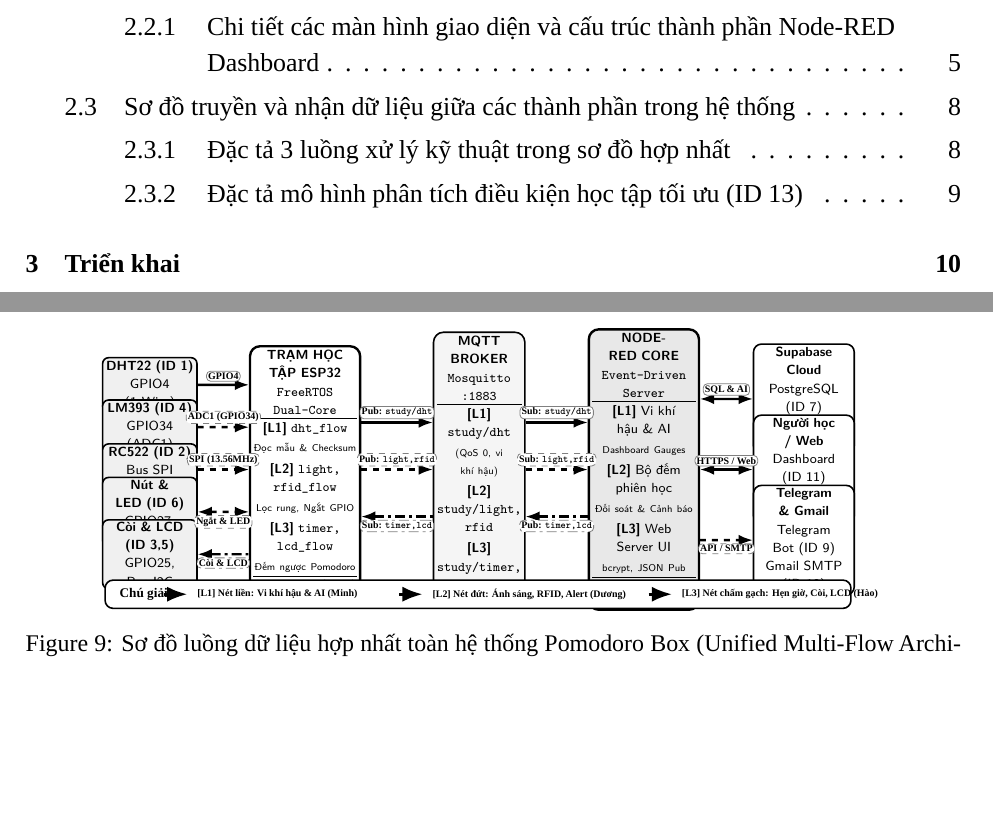
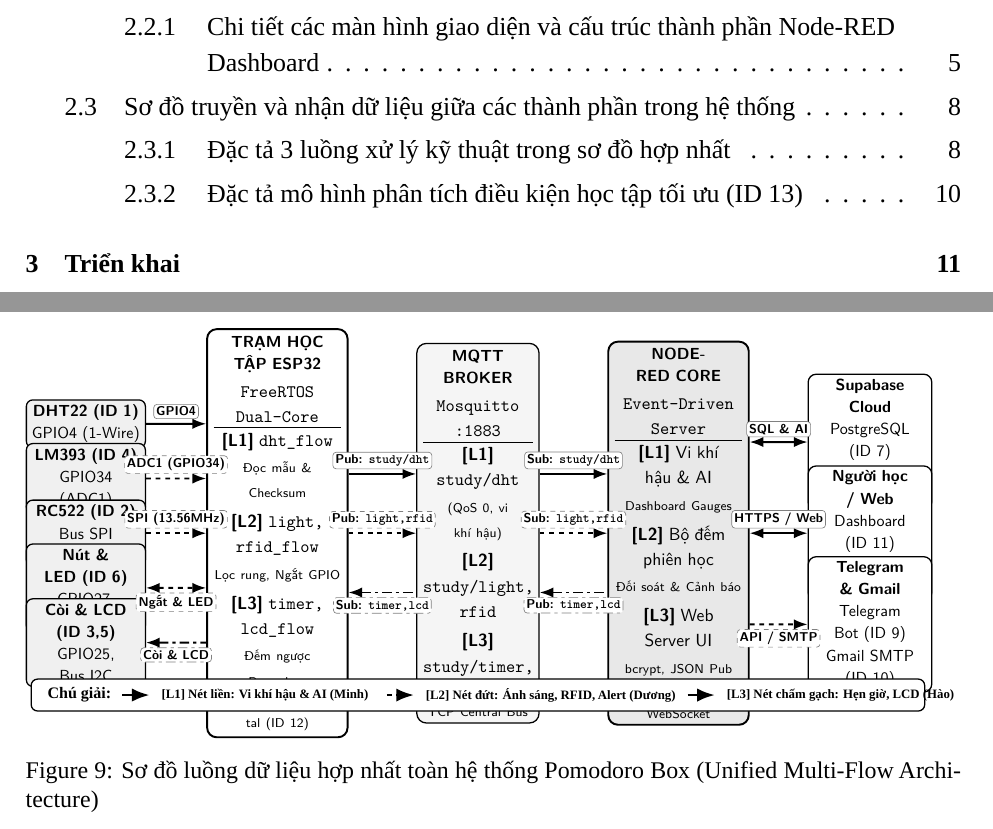
Before and after one commit to Harkone22-12/Pomodoro-Box, a LaTeX document (proposal/main.tex, which reads proposal/sections/02_thiet_ke.tex): two parts of pages 2 and 9 of 14 before the commit and two parts of pages 2 and 9 of 15 after it, joined at a grey line, cut so that both start at the same text, the shorter picture padded with empty space. Compiled offline with LuaLaTeX; a missing font is replaced by an installed copy or a similar font.

Commit message:
docs(proposal): update Fusion 360 3D renders and enlarge flow diagram for readability

```diff
--- a/proposal/sections/02_thiet_ke.tex
+++ b/proposal/sections/02_thiet_ke.tex
@@ -193,126 +193,127 @@ Theo đúng yêu cầu thuyết minh đồ án (\textit{``Gộp tất cả luồ
 
 \begin{center}
 \captionsetup{type=figure}
+\resizebox{\linewidth}{!}{%
 \begin{tikzpicture}[
-    scale=0.83, transform shape,
-    font=\sffamily\scriptsize,
-    hw/.style={draw=black, fill=gray!12, thick, rounded corners=3pt, text width=1.9cm, align=center, inner sep=1.5pt, minimum height=0.68cm},
-    hub/.style={draw=black, thick, rounded corners=5pt, text width=2.2cm, align=center, inner sep=2pt},
-    broker/.style={draw=black, thick, fill=gray!8, rounded corners=5pt, text width=1.8cm, align=center, inner sep=2pt},
-    dest/.style={draw=black, fill=white, thick, rounded corners=4pt, text width=2.0cm, align=center, inner sep=2pt, minimum height=0.82cm},
-    lbl/.style={fill=white, draw=black!50, line width=0.4pt, text=black, inner sep=1.0pt, rounded corners=2pt, align=center}
+    font=\sffamily\footnotesize,
+    hw/.style={draw=black, fill=gray!12, thick, rounded corners=4pt, text width=2.4cm, align=center, inner sep=3pt, minimum height=0.9cm},
+    hub/.style={draw=black, thick, rounded corners=6pt, text width=2.8cm, align=center, inner sep=4pt},
+    broker/.style={draw=black, thick, fill=gray!8, rounded corners=6pt, text width=2.4cm, align=center, inner sep=4pt},
+    dest/.style={draw=black, fill=white, thick, rounded corners=5pt, text width=2.5cm, align=center, inner sep=3pt, minimum height=1.0cm},
+    lbl/.style={fill=white, draw=black!50, line width=0.4pt, text=black, inner sep=1.5pt, rounded corners=2pt, align=center, font=\sffamily\scriptsize\bfseries}
 ]
 
     % CỘT 1: LINH KIỆN NGOẠI VI
-    \node[hw] (p_dht) at (0, 1.8)
+    \node[hw] (p_dht) at (0, 2.4)
         {\textbf{DHT22 (ID 1)}\\GPIO4 (1-Wire)};
-    \node[hw] (p_lm393) at (0, 0.9)
+    \node[hw] (p_lm393) at (0, 1.2)
         {\textbf{LM393 (ID 4)}\\GPIO34 (ADC1)};
     \node[hw] (p_rfid) at (0, 0)
         {\textbf{RC522 (ID 2)}\\Bus SPI 13.56MHz};
-    \node[hw] (p_btn_led) at (0, -0.9)
+    \node[hw] (p_btn_led) at (0, -1.2)
         {\textbf{Nút \& LED (ID 6)}\\GPIO27, GPIO26};
-    \node[hw] (p_buzz_lcd) at (0, -1.8)
+    \node[hw] (p_buzz_lcd) at (0, -2.4)
         {\textbf{Còi \& LCD (ID 3,5)}\\GPIO25, Bus I2C};
 
     % CỘT 2: TRẠM ESP32 TRUNG TÂM
-    \node[hub, fill=white, very thick, minimum height=4.2cm] (esp) at (3.3, 0) {
-        \textbf{TRẠM HỌC TẬP ESP32}\\[1pt]
-        \scriptsize\texttt{FreeRTOS Dual-Core}\\[2pt]
-        \hrule\vspace{2pt}
+    \node[hub, fill=white, very thick, minimum height=5.6cm] (esp) at (4.2, 0) {
+        \textbf{TRẠM HỌC TẬP ESP32}\\[2pt]
+        \small\texttt{FreeRTOS Dual-Core}\\[3pt]
+        \hrule\vspace{3pt}
         \textbf{[L1]} \texttt{dht\_flow}\\[1pt]
-        {\tiny Đọc mẫu \& Checksum}\\[2pt]
+        {\scriptsize Đọc mẫu \& Checksum}\\[3pt]
         \textbf{[L2]} \texttt{light, rfid\_flow}\\[1pt]
-        {\tiny Lọc rung, Ngắt GPIO}\\[2pt]
+        {\scriptsize Lọc rung, Ngắt GPIO}\\[3pt]
         \textbf{[L3]} \texttt{timer, lcd\_flow}\\[1pt]
-        {\tiny Đếm ngược Pomodoro}\\[2pt]
-        \hrule\vspace{2pt}
-        {\tiny SoftAP Portal (ID 12)}
+        {\scriptsize Đếm ngược Pomodoro}\\[3pt]
+        \hrule\vspace{3pt}
+        {\scriptsize SoftAP Portal (ID 12)}
     };
 
     % CỘT 3: MQTT BROKER TRUNG TÂM
-    \node[broker, minimum height=3.6cm] (broker) at (7.0, 0) {
-        \textbf{MQTT BROKER}\\[1pt]
-        \scriptsize\texttt{Mosquitto :1883}\\[2pt]
-        \hrule\vspace{2pt}
+    \node[broker, minimum height=4.8cm] (broker) at (8.6, 0) {
+        \textbf{MQTT BROKER}\\[2pt]
+        \small\texttt{Mosquitto :1883}\\[3pt]
+        \hrule\vspace{3pt}
         \textbf{[L1]} \texttt{study/dht}\\[1pt]
-        {\tiny (QoS 0, vi khí hậu)}\\[2pt]
-        \textbf{[L2]} \texttt{study/light, rfid}\\[2pt]
-        \textbf{[L3]} \texttt{study/timer, lcd}\\[2pt]
-        \hrule\vspace{2pt}
-        {\tiny TCP Central Bus}
+        {\scriptsize (QoS 0, vi khí hậu)}\\[3pt]
+        \textbf{[L2]} \texttt{study/light, rfid}\\[3pt]
+        \textbf{[L3]} \texttt{study/timer, lcd}\\[3pt]
+        \hrule\vspace{3pt}
+        {\scriptsize TCP Central Bus}
     };
 
     % CỘT 4: NODE-RED CORE
-    \node[hub, fill=gray!18, very thick, minimum height=4.2cm] (nr) at (10.5, 0) {
-        \textbf{NODE-RED CORE}\\[1pt]
-        \scriptsize\texttt{Event-Driven Server}\\[2pt]
-        \hrule\vspace{2pt}
+    \node[hub, fill=gray!18, very thick, minimum height=5.6cm] (nr) at (13.0, 0) {
+        \textbf{NODE-RED CORE}\\[2pt]
+        \small\texttt{Event-Driven Server}\\[3pt]
+        \hrule\vspace{3pt}
         \textbf{[L1]} Vi khí hậu \& AI\\[1pt]
-        {\tiny Dashboard Gauges}\\[2pt]
+        {\scriptsize Dashboard Gauges}\\[3pt]
         \textbf{[L2]} Bộ đếm phiên học\\[1pt]
-        {\tiny Đối soát \& Cảnh báo}\\[2pt]
+        {\scriptsize Đối soát \& Cảnh báo}\\[3pt]
         \textbf{[L3]} Web Server UI\\[1pt]
-        {\tiny bcrypt, JSON Pub}\\[2pt]
-        \hrule\vspace{2pt}
-        {\tiny REST API / WebSocket}
+        {\scriptsize bcrypt, JSON Pub}\\[3pt]
+        \hrule\vspace{3pt}
+        {\scriptsize REST API / WebSocket}
     };
 
     % CỘT 5: DỊCH VỤ NGOẠI VI & NGƯỜI DÙNG
-    \node[dest] (dest_l1) at (13.9, 1.5)
+    \node[dest] (dest_l1) at (17.2, 2.0)
         {\textbf{Supabase Cloud}\\PostgreSQL (ID 7)\\+ Mô hình AI (ID 13)};
-    \node[dest] (dest_l3) at (13.9, 0)
+    \node[dest] (dest_l3) at (17.2, 0)
         {\textbf{Người học / Web}\\Dashboard (ID 11)\\Đặt phiên, xác thực};
-    \node[dest] (dest_l2) at (13.9, -1.5)
+    \node[dest] (dest_l2) at (17.2, -2.0)
         {\textbf{Telegram \& Gmail}\\Telegram Bot (ID 9)\\Gmail SMTP (ID 10)};
 
     % MŨI TÊN: CỘT 1 -> CỘT 2
-    \draw[-{Latex[length=2.5mm]}, color=black, very thick] (p_dht.east) --
-        node[above=2pt, font=\tiny\bfseries, color=black, lbl] {GPIO4} ([yshift=1.8cm]esp.west);
-    \draw[-{Latex[length=2.5mm]}, color=black, very thick, dashed] (p_lm393.east) --
-        node[above=2pt, font=\tiny\bfseries, color=black, lbl] {ADC1 (GPIO34)} ([yshift=0.9cm]esp.west);
-    \draw[-{Latex[length=2.5mm]}, color=black, very thick, dashed] (p_rfid.east) --
-        node[above=2pt, font=\tiny\bfseries, color=black, lbl] {SPI (13.56MHz)} (esp.west);
-    \draw[{Latex[length=2.5mm]}-{Latex[length=2.5mm]}, color=black, very thick, dashed] (p_btn_led.east) --
-        node[below=2pt, font=\tiny\bfseries, color=black, lbl] {Ngắt \& LED} ([yshift=-0.9cm]esp.west);
-    \draw[{Latex[length=2.5mm]}-, color=black, very thick, dash pattern=on 5pt off 2pt on 1.5pt off 2pt] (p_buzz_lcd.east) --
-        node[below=2pt, font=\tiny\bfseries, color=black, lbl] {Còi \& LCD} ([yshift=-1.8cm]esp.west);
+    \draw[-{Latex[length=3mm]}, color=black, very thick] (p_dht.east) --
+        node[above=3pt, lbl] {GPIO4} ([yshift=2.4cm]esp.west);
+    \draw[-{Latex[length=3mm]}, color=black, very thick, dashed] (p_lm393.east) --
+        node[above=3pt, lbl] {ADC1 (GPIO34)} ([yshift=1.2cm]esp.west);
+    \draw[-{Latex[length=3mm]}, color=black, very thick, dashed] (p_rfid.east) --
+        node[above=3pt, lbl] {SPI (13.56MHz)} (esp.west);
+    \draw[{Latex[length=3mm]}-{Latex[length=3mm]}, color=black, very thick, dashed] (p_btn_led.east) --
+        node[below=3pt, lbl] {Ngắt \& LED} ([yshift=-1.2cm]esp.west);
+    \draw[{Latex[length=3mm]}-, color=black, very thick, dash pattern=on 6pt off 2.5pt on 2pt off 2.5pt] (p_buzz_lcd.east) --
+        node[below=3pt, lbl] {Còi \& LCD} ([yshift=-2.4cm]esp.west);
 
     % MŨI TÊN: CỘT 2 <-> CỘT 3
-    \draw[-{Latex[length=2.5mm]}, color=black, very thick] ([yshift=1.0cm]esp.east) --
-        node[above=2pt, font=\tiny\bfseries, color=black, lbl] {Pub: \texttt{study/dht}} ([yshift=1.0cm]broker.west);
-    \draw[-{Latex[length=2.5mm]}, color=black, very thick, dashed] (esp.east) --
-        node[above=2pt, font=\tiny\bfseries, color=black, lbl] {Pub: \texttt{light,rfid}} (broker.west);
-    \draw[{Latex[length=2.5mm]}-, color=black, very thick, dash pattern=on 5pt off 2pt on 1.5pt off 2pt] ([yshift=-1.0cm]esp.east) --
-        node[below=2pt, font=\tiny\bfseries, color=black, lbl] {Sub: \texttt{timer,lcd}} ([yshift=-1.0cm]broker.west);
+    \draw[-{Latex[length=3mm]}, color=black, very thick] ([yshift=1.3cm]esp.east) --
+        node[above=3pt, lbl] {Pub: \texttt{study/dht}} ([yshift=1.3cm]broker.west);
+    \draw[-{Latex[length=3mm]}, color=black, very thick, dashed] (esp.east) --
+        node[above=3pt, lbl] {Pub: \texttt{light,rfid}} (broker.west);
+    \draw[{Latex[length=3mm]}-, color=black, very thick, dash pattern=on 6pt off 2.5pt on 2pt off 2.5pt] ([yshift=-1.3cm]esp.east) --
+        node[below=3pt, lbl] {Sub: \texttt{timer,lcd}} ([yshift=-1.3cm]broker.west);
 
     % MŨI TÊN: CỘT 3 <-> CỘT 4
-    \draw[-{Latex[length=2.5mm]}, color=black, very thick] ([yshift=1.0cm]broker.east) --
-        node[above=2pt, font=\tiny\bfseries, color=black, lbl] {Sub: \texttt{study/dht}} ([yshift=1.0cm]nr.west);
-    \draw[-{Latex[length=2.5mm]}, color=black, very thick, dashed] (broker.east) --
-        node[above=2pt, font=\tiny\bfseries, color=black, lbl] {Sub: \texttt{light,rfid}} (nr.west);
-    \draw[{Latex[length=2.5mm]}-, color=black, very thick, dash pattern=on 5pt off 2pt on 1.5pt off 2pt] ([yshift=-1.0cm]broker.east) --
-        node[below=2pt, font=\tiny\bfseries, color=black, lbl] {Pub: \texttt{timer,lcd}} ([yshift=-1.0cm]nr.west);
+    \draw[-{Latex[length=3mm]}, color=black, very thick] ([yshift=1.3cm]broker.east) --
+        node[above=3pt, lbl] {Sub: \texttt{study/dht}} ([yshift=1.3cm]nr.west);
+    \draw[-{Latex[length=3mm]}, color=black, very thick, dashed] (broker.east) --
+        node[above=3pt, lbl] {Sub: \texttt{light,rfid}} (nr.west);
+    \draw[{Latex[length=3mm]}-, color=black, very thick, dash pattern=on 6pt off 2.5pt on 2pt off 2.5pt] ([yshift=-1.3cm]broker.east) --
+        node[below=3pt, lbl] {Pub: \texttt{timer,lcd}} ([yshift=-1.3cm]nr.west);
 
     % MŨI TÊN: CỘT 4 <-> CỘT 5
-    \draw[{Latex[length=2.5mm]}-{Latex[length=2.5mm]}, color=black, very thick] ([yshift=1.5cm]nr.east) --
-        node[above=2pt, font=\tiny\bfseries, color=black, lbl] {SQL \& AI} (dest_l1.west);
-    \draw[{Latex[length=2.5mm]}-{Latex[length=2.5mm]}, color=black, very thick] (nr.east) --
-        node[above=2pt, font=\tiny\bfseries, color=black, lbl] {HTTPS / Web} (dest_l3.west);
-    \draw[-{Latex[length=2.5mm]}, color=black, very thick, dashed] ([yshift=-1.5cm]nr.east) --
-        node[below=2pt, font=\tiny\bfseries, color=black, lbl] {API / SMTP} (dest_l2.west);
+    \draw[{Latex[length=3mm]}-{Latex[length=3mm]}, color=black, very thick] ([yshift=2.0cm]nr.east) --
+        node[above=3pt, lbl] {SQL \& AI} (dest_l1.west);
+    \draw[{Latex[length=3mm]}-{Latex[length=3mm]}, color=black, very thick] (nr.east) --
+        node[above=3pt, lbl] {HTTPS / Web} (dest_l3.west);
+    \draw[-{Latex[length=3mm]}, color=black, very thick, dashed] ([yshift=-2.0cm]nr.east) --
+        node[below=3pt, lbl] {API / SMTP} (dest_l2.west);
 
     % KHUNG CHÚ GIẢI (LEGEND) Ở ĐÁY
-    \draw[draw=black, fill=white, thick, rounded corners=4pt] (-0.95, -2.35) rectangle (14.9, -2.95);
-    \node[anchor=west, font=\scriptsize\bfseries, color=black] at (-0.8, -2.65) {Chú giải:};
-    \draw[-{Latex}, color=black, line width=1.6pt] (0.3, -2.65) -- (0.8, -2.65);
-    \node[anchor=west, font=\tiny\bfseries, color=black] at (0.85, -2.65) {\textbf{[L1]} Nét liền: Vi khí hậu \& AI (Minh)};
-    \draw[-{Latex}, color=black, dashed, line width=1.6pt] (5.3, -2.65) -- (5.8, -2.65);
-    \node[anchor=west, font=\tiny\bfseries, color=black] at (5.85, -2.65) {\textbf{[L2]} Nét đứt: Ánh sáng, RFID, Alert (Dương)};
-    \draw[-{Latex}, color=black, dash pattern=on 5pt off 2pt on 1.5pt off 2pt, line width=1.6pt] (10.6, -2.65) -- (11.1, -2.65);
-    \node[anchor=west, font=\tiny\bfseries, color=black] at (11.15, -2.65) {\textbf{[L3]} Nét chấm gạch: Hẹn giờ, Còi, LCD (Hào)};
+    \draw[draw=black, fill=white, thick, rounded corners=4pt] (-1.2, -3.2) rectangle (18.4, -3.9);
+    \node[anchor=west, font=\footnotesize\bfseries, color=black] at (-1.0, -3.55) {Chú giải:};
+    \draw[-{Latex}, color=black, line width=1.8pt] (0.8, -3.55) -- (1.4, -3.55);
+    \node[anchor=west, font=\scriptsize\bfseries, color=black] at (1.5, -3.55) {\textbf{[L1]} Nét liền: Vi khí hậu \& AI (Minh)};
+    \draw[-{Latex}, color=black, dashed, line width=1.8pt] (6.6, -3.55) -- (7.2, -3.55);
+    \node[anchor=west, font=\scriptsize\bfseries, color=black] at (7.3, -3.55) {\textbf{[L2]} Nét đứt: Ánh sáng, RFID, Alert (Dương)};
+    \draw[-{Latex}, color=black, dash pattern=on 6pt off 2.5pt on 2pt off 2.5pt, line width=1.8pt] (13.2, -3.55) -- (13.8, -3.55);
+    \node[anchor=west, font=\scriptsize\bfseries, color=black] at (13.9, -3.55) {\textbf{[L3]} Nét chấm gạch: Hẹn giờ, LCD (Hào)};
 
-\end{tikzpicture}
+\end{tikzpicture}%
+}
 \captionof{figure}{Sơ đồ luồng dữ liệu hợp nhất toàn hệ thống Pomodoro Box (Unified Multi-Flow Architecture)}
 \label{fig:so_do_hop_nhat_toan_he_thong}
 \end{center}
```
Also changed, not shown: docs/design_fusion360/hinh_3d_1_ben_ngoai_truoc.png (added), docs/design_fusion360/hinh_3d_2_ben_ngoai_sau.png (added), docs/design_fusion360/hinh_3d_3_ben_trong_than_hop.png (added), docs/design_fusion360/hinh_3d_4_ben_trong_mat_duoi_nap.png (added), docs/design_fusion360/hinh_3d_5_tach_nap.png (added), docs/design_fusion360/hinh_3d_6_ban_ve_kich_thuoc.png (added), proposal/assets/design_fusion360/hinh_3d_1_ben_ngoai_truoc.png (added), proposal/assets/design_fusion360/hinh_3d_2_ben_ngoai_sau.png (added), proposal/assets/design_fusion360/hinh_3d_3_ben_trong_than_hop.png (added), proposal/assets/design_fusion360/hinh_3d_4_ben_trong_mat_duoi_nap.png (added), proposal/assets/design_fusion360/hinh_3d_5_tach_nap.png (added), proposal/assets/design_fusion360/hinh_3d_6_ban_ve_kich_thuoc.png (added), proposal/sections/02_thiet_ke.tex (8 more changed lines).
